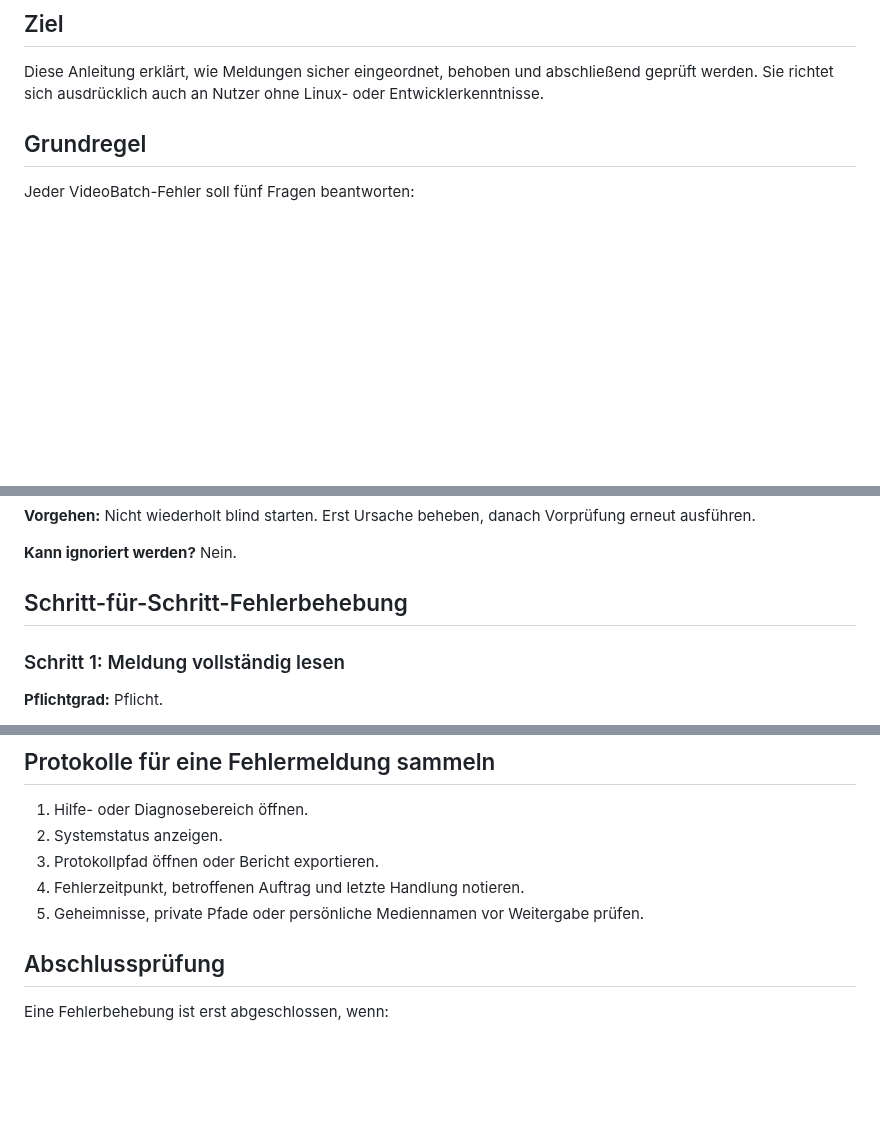
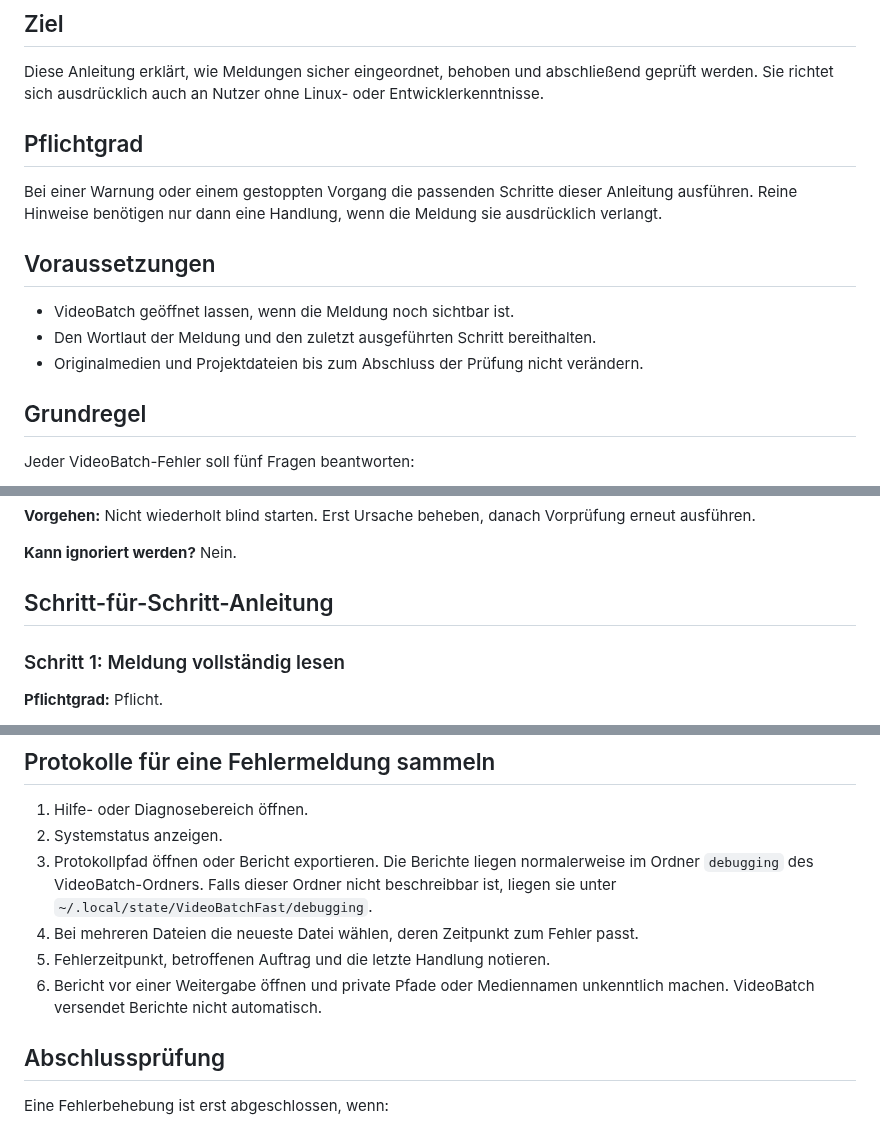
Before and after one commit to provoware/PROVOWARE_VIDEO_AUTOMATION_2026, a Markdown page: ERROR_HANDLING.md, 3 parts joined by grey strips. Rendered like a GitHub page; blank space fills up the shorter version.

Commit message:
docs: clarify safe error-report collection

```diff
--- a/ERROR_HANDLING.md
+++ b/ERROR_HANDLING.md
@@ -3,6 +3,18 @@
 ## Ziel
 
 Diese Anleitung erklärt, wie Meldungen sicher eingeordnet, behoben und abschließend geprüft werden. Sie richtet sich ausdrücklich auch an Nutzer ohne Linux- oder Entwicklerkenntnisse.
+
+## Pflichtgrad
+
+Bei einer Warnung oder einem gestoppten Vorgang die passenden Schritte dieser
+Anleitung ausführen. Reine Hinweise benötigen nur dann eine Handlung, wenn die
+Meldung sie ausdrücklich verlangt.
+
+## Voraussetzungen
+
+- VideoBatch geöffnet lassen, wenn die Meldung noch sichtbar ist.
+- Den Wortlaut der Meldung und den zuletzt ausgeführten Schritt bereithalten.
+- Originalmedien und Projektdateien bis zum Abschluss der Prüfung nicht verändern.
 
 ## Grundregel
 
@@ -40,7 +52,7 @@ Der betroffene Schritt wurde blockiert, damit keine unvollständige, unsichere o
 
 **Kann ignoriert werden?** Nein.
 
-## Schritt-für-Schritt-Fehlerbehebung
+## Schritt-für-Schritt-Anleitung
 
 ### Schritt 1: Meldung vollständig lesen
 
@@ -185,9 +197,13 @@ Automatische Selbstheilung darf niemals:
 
 1. Hilfe- oder Diagnosebereich öffnen.
 2. Systemstatus anzeigen.
-3. Protokollpfad öffnen oder Bericht exportieren.
-4. Fehlerzeitpunkt, betroffenen Auftrag und letzte Handlung notieren.
-5. Geheimnisse, private Pfade oder persönliche Mediennamen vor Weitergabe prüfen.
+3. Protokollpfad öffnen oder Bericht exportieren. Die Berichte liegen normalerweise
+   im Ordner `debugging` des VideoBatch-Ordners. Falls dieser Ordner nicht
+   beschreibbar ist, liegen sie unter `~/.local/state/VideoBatchFast/debugging`.
+4. Bei mehreren Dateien die neueste Datei wählen, deren Zeitpunkt zum Fehler passt.
+5. Fehlerzeitpunkt, betroffenen Auftrag und die letzte Handlung notieren.
+6. Bericht vor einer Weitergabe öffnen und private Pfade oder Mediennamen unkenntlich
+   machen. VideoBatch versendet Berichte nicht automatisch.
 
 ## Abschlussprüfung
 
```
